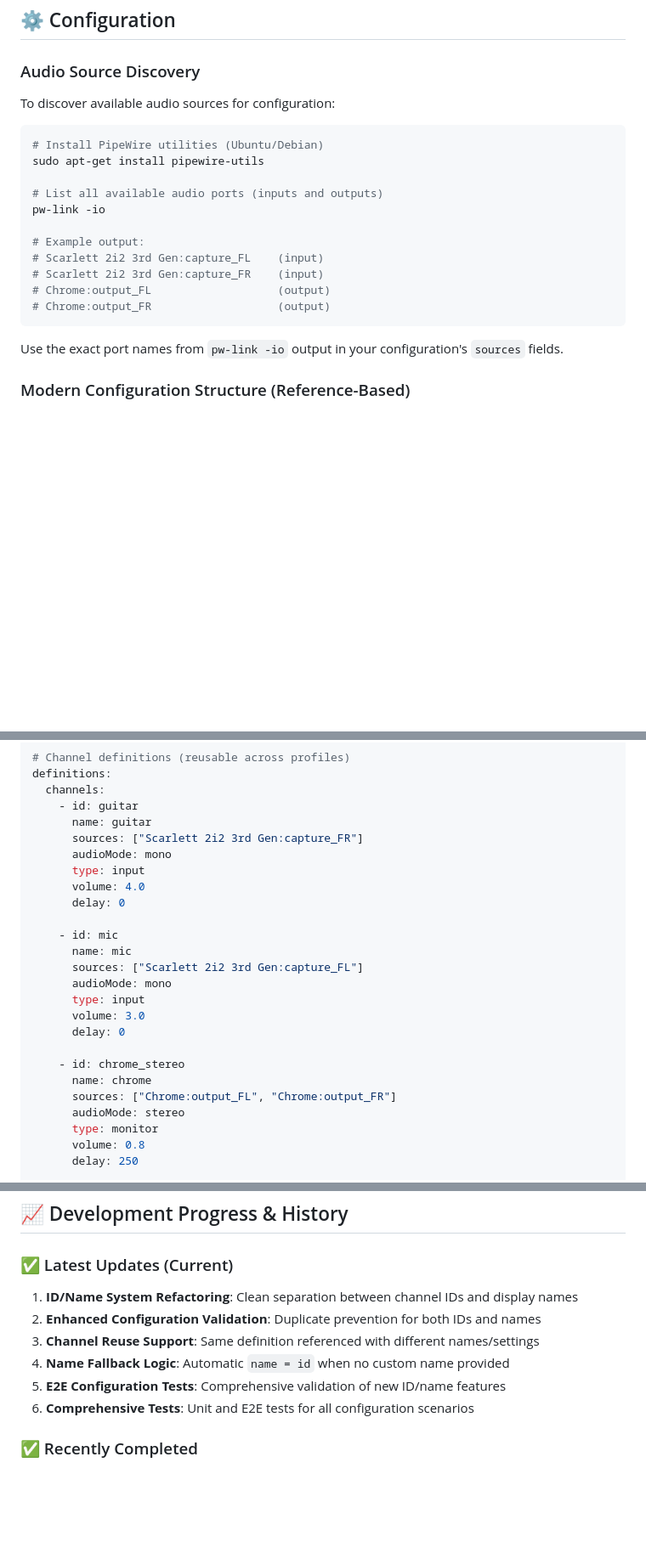
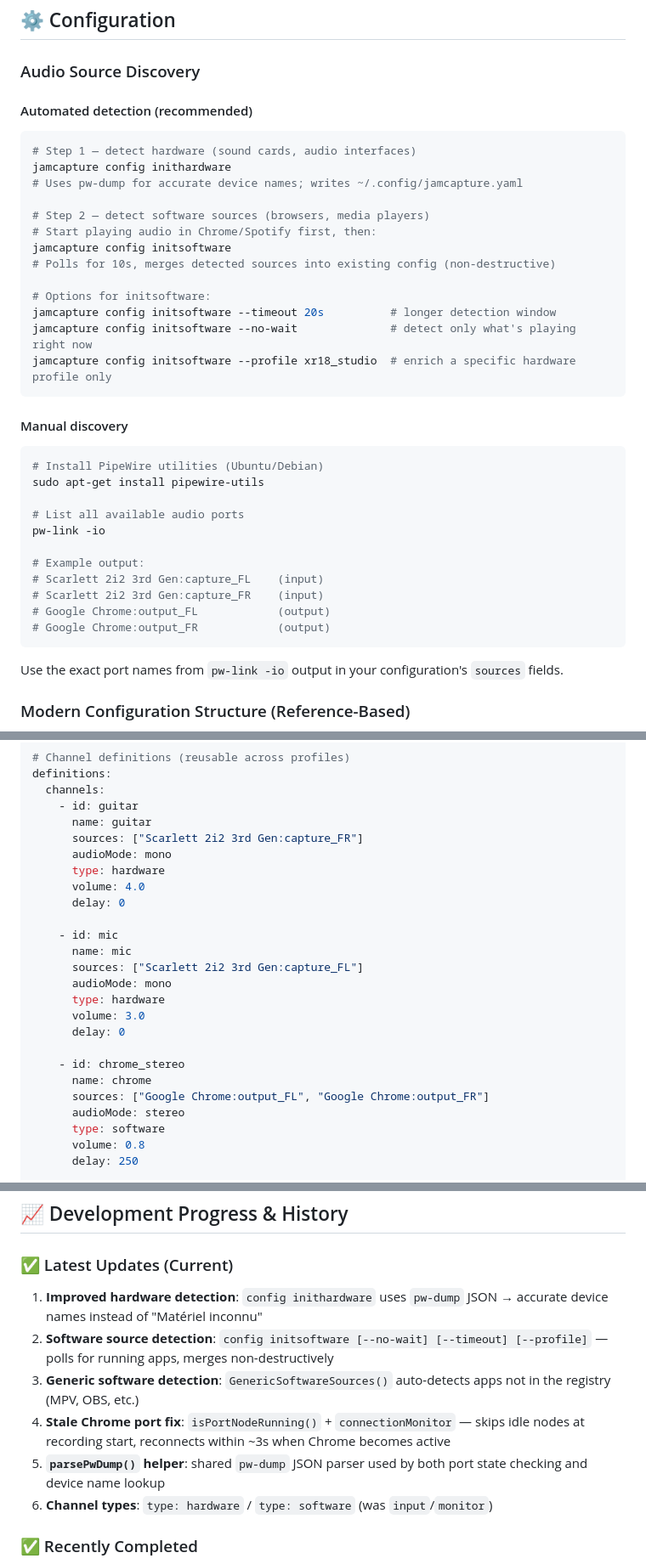
Before and after one commit to AudioLibreLab/JamCapture, a Markdown page: CLAUDE.md, 3 parts joined by grey strips. Shown at 85% size. Rendered like a GitHub page; blank space fills up the shorter version.

Commit message:
Update CLAUDE.md: document inithardware/initsoftware, fix channel types, add bug fixes
Co-Authored-By: Claude Sonnet 4.6 <noreply@anthropic.com>

````diff
--- a/CLAUDE.md
+++ b/CLAUDE.md
@@ -146,20 +146,38 @@ pw-jack ffmpeg -f jack -channels 4 -i jamcapture_rec -ar 48000 \
 
 ### Audio Source Discovery
 
-To discover available audio sources for configuration:
+#### Automated detection (recommended)
+
+```bash
+# Step 1 — detect hardware (sound cards, audio interfaces)
+jamcapture config inithardware
+# Uses pw-dump for accurate device names; writes ~/.config/jamcapture.yaml
+
+# Step 2 — detect software sources (browsers, media players)
+# Start playing audio in Chrome/Spotify first, then:
+jamcapture config initsoftware
+# Polls for 10s, merges detected sources into existing config (non-destructive)
+
+# Options for initsoftware:
+jamcapture config initsoftware --timeout 20s          # longer detection window
+jamcapture config initsoftware --no-wait              # detect only what's playing right now
+jamcapture config initsoftware --profile xr18_studio  # enrich a specific hardware profile only
+```
+
+#### Manual discovery
 
 ```bash
 # Install PipeWire utilities (Ubuntu/Debian)
 sudo apt-get install pipewire-utils
 
-# List all available audio ports (inputs and outputs)
+# List all available audio ports
 pw-link -io
 
 # Example output:
 # Scarlett 2i2 3rd Gen:capture_FL    (input)
 # Scarlett 2i2 3rd Gen:capture_FR    (input)
-# Chrome:output_FL                   (output)
-# Chrome:output_FR                   (output)
+# Google Chrome:output_FL            (output)
+# Google Chrome:output_FR            (output)
 ```
 
 Use the exact port names from `pw-link -io` output in your configuration's `sources` fields.
@@ -185,7 +203,7 @@ definitions:
       name: guitar
       sources: ["Scarlett 2i2 3rd Gen:capture_FR"]
       audioMode: mono
-      type: input
+      type: hardware
       volume: 4.0
       delay: 0
 
@@ -193,15 +211,15 @@ definitions:
       name: mic
       sources: ["Scarlett 2i2 3rd Gen:capture_FL"]
       audioMode: mono
-      type: input
+      type: hardware
       volume: 3.0
       delay: 0
 
     - id: chrome_stereo
       name: chrome
-      sources: ["Chrome:output_FL", "Chrome:output_FR"]
+      sources: ["Google Chrome:output_FL", "Google Chrome:output_FR"]
       audioMode: stereo
-      type: monitor
+      type: software
       volume: 0.8
       delay: 250
 
@@ -271,12 +289,12 @@ supported_audio_extensions: [flac, wav, mp3]
 ## 📈 Development Progress & History
 
 ### ✅ Latest Updates (Current)
-1. **ID/Name System Refactoring**: Clean separation between channel IDs and display names
-2. **Enhanced Configuration Validation**: Duplicate prevention for both IDs and names
-3. **Channel Reuse Support**: Same definition referenced with different names/settings
-4. **Name Fallback Logic**: Automatic `name = id` when no custom name provided
-5. **E2E Configuration Tests**: Comprehensive validation of new ID/name features
-6. **Comprehensive Tests**: Unit and E2E tests for all configuration scenarios
+1. **Improved hardware detection**: `config inithardware` uses `pw-dump` JSON → accurate device names instead of "Matériel inconnu"
+2. **Software source detection**: `config initsoftware [--no-wait] [--timeout] [--profile]` — polls for running apps, merges non-destructively
+3. **Generic software detection**: `GenericSoftwareSources()` auto-detects apps not in the registry (MPV, OBS, etc.)
+4. **Stale Chrome port fix**: `isPortNodeRunning()` + `connectionMonitor` — skips idle nodes at recording start, reconnects within ~3s when Chrome becomes active
+5. **`parsePwDump()` helper**: shared `pw-dump` JSON parser used by both port state checking and device name lookup
+6. **Channel types**: `type: hardware` / `type: software` (was `input`/`monitor`)
 
 ### ✅ Recently Completed
 1. **Service Layer Architecture**: Unified interface between CLI/Web
````
Also changed, not shown: other parts of CLAUDE.md (+2 -0 lines).
